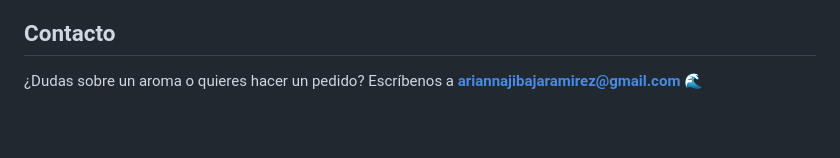
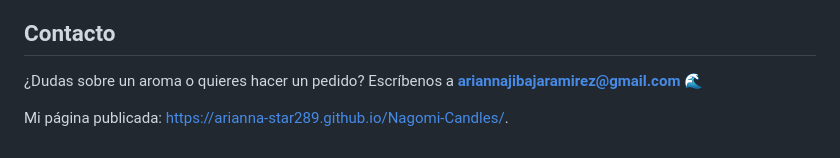
Before and after one commit to arianna-star289/Nagomi-Candles, a Markdown page: README.md, the part around the change. Rendered like a GitHub page; blank space fills up the shorter version.

Commit message:
Agrega el link de la página publicada.

```diff
--- a/README.md
+++ b/README.md
@@ -114,3 +114,5 @@ y Node.js para la parte del servidor.
 
 ¿Dudas sobre un aroma o quieres hacer un pedido?
 Escríbenos a **ariannajibajaramirez@gmail.com** 🌊
+
+Mi página publicada: https://arianna-star289.github.io/Nagomi-Candles/.
```
